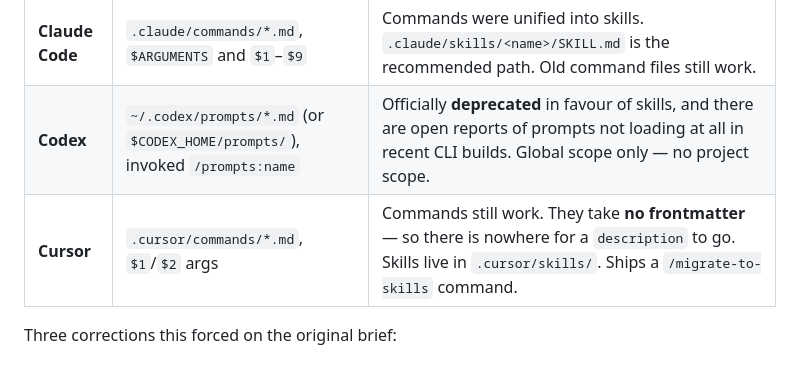
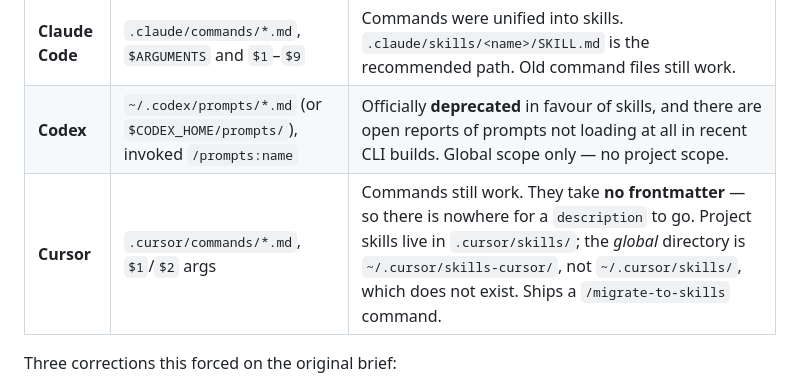
Before and after one commit to kishormorol/promptalias, a Markdown page: docs/prior-art.md, the part around the change. Drawn GitHub-style.

Commit message:
Correct Cursor's global skills path
The note said skills live in .cursor/skills/. That is the project path; the
global directory is ~/.cursor/skills-cursor/, and ~/.cursor/skills/ does not
exist. Measured on this machine, where skills-cursor holds Cursor's own
built-ins.

Co-Authored-By: Kishor Morol <kishormorol@gmail.com>

```diff
--- a/docs/prior-art.md
+++ b/docs/prior-art.md
@@ -26,7 +26,7 @@ three tools read it. That single fact is what removed most of the need for a too
 | --- | --- | --- |
 | **Claude Code** | `.claude/commands/*.md`, `$ARGUMENTS` and `$1`–`$9` | Commands were unified into skills. `.claude/skills/<name>/SKILL.md` is the recommended path. Old command files still work. |
 | **Codex** | `~/.codex/prompts/*.md` (or `$CODEX_HOME/prompts/`), invoked `/prompts:name` | Officially **deprecated** in favour of skills, and there are open reports of prompts not loading at all in recent CLI builds. Global scope only — no project scope. |
-| **Cursor** | `.cursor/commands/*.md`, `$1`/`$2` args | Commands still work. They take **no frontmatter** — so there is nowhere for a `description` to go. Skills live in `.cursor/skills/`. Ships a `/migrate-to-skills` command. |
+| **Cursor** | `.cursor/commands/*.md`, `$1`/`$2` args | Commands still work. They take **no frontmatter** — so there is nowhere for a `description` to go. Project skills live in `.cursor/skills/`; the *global* directory is `~/.cursor/skills-cursor/`, not `~/.cursor/skills/`, which does not exist. Ships a `/migrate-to-skills` command. |
 
 Three corrections this forced on the original brief:
 
```
